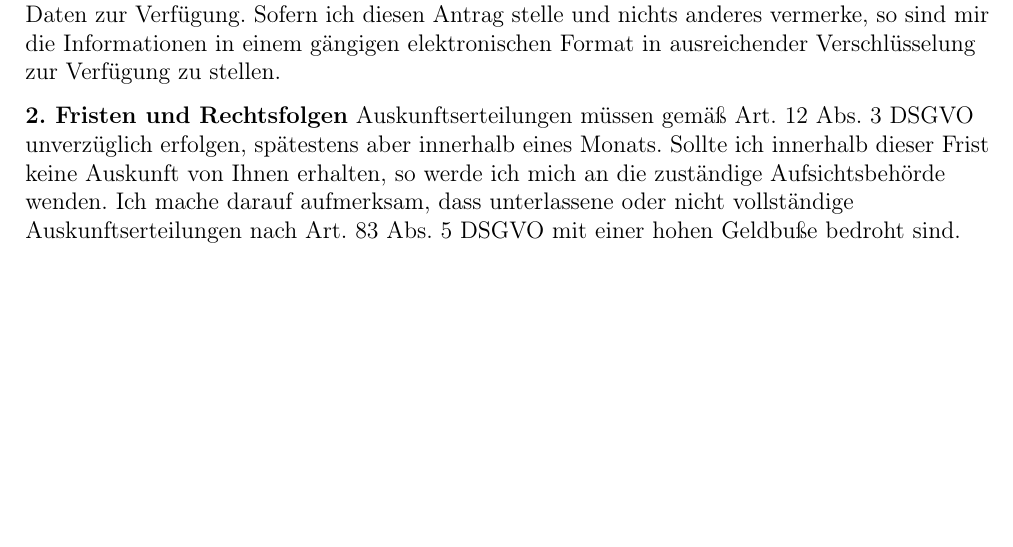
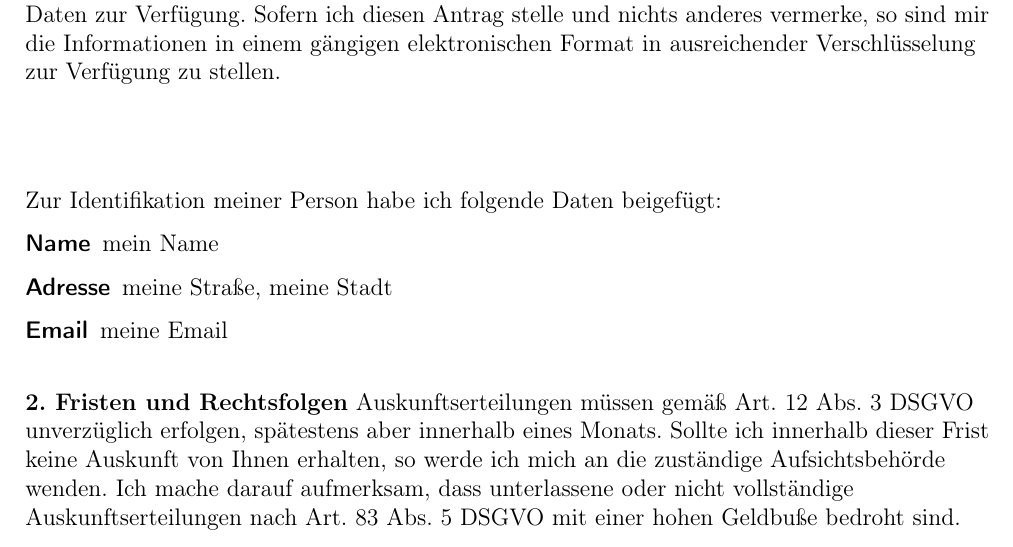
Before and after one commit to wieerwill/DSGVO-templates, a LaTeX letter (Auskunftsersuchen.tex): part of page 2 of 2, cut so that both start at the same text, the shorter picture padded with empty space. Compiled offline with pdfLaTeX.

Commit message:
Identifikationsfeld hinzugefügt

```diff
--- a/Auskunftsersuchen.tex
+++ b/Auskunftsersuchen.tex
@@ -64,6 +64,16 @@ Ich darf Sie in diesem Fall bitten, mir gemäß Art. 15 Abs. 1 DSGVO folgende In
 
 Bitte stellen Sie mir kostenfrei eine Kopie meiner bei Ihnen gespeicherten personenbezogenen Daten zur Verfügung. Sofern ich diesen Antrag stelle und nichts anderes vermerke, so sind mir die Informationen in einem gängigen elektronischen Format in ausreichender Verschlüsselung zur Verfügung zu stellen.
 
+\vspace*{15mm}
+Zur Identifikation meiner Person habe ich folgende Daten beigefügt:
+% Hier ggf weitere deiner Daten zur Identifikation einfügen/erweitern
+\begin{description}
+	\item[Name] \meinName{}
+	\item[Adresse] \meineStrasse{}, \meineStadt{}
+	\item[Email] \meineEmail{}
+\end{description}
+\vspace*{5mm}
+
 \textbf{2. Fristen und Rechtsfolgen}
 Auskunftserteilungen müssen gemäß Art. 12 Abs. 3 DSGVO unverzüglich erfolgen, spätestens aber innerhalb eines Monats. Sollte ich innerhalb dieser Frist keine Auskunft von Ihnen erhalten, so werde ich mich an die zuständige Aufsichtsbehörde wenden. Ich mache darauf aufmerksam, dass unterlassene oder nicht vollständige Auskunftserteilungen nach Art. 83 Abs. 5 DSGVO mit einer hohen Geldbuße bedroht sind.
 
```
Also changed, not shown: Auskunftsersuchen.pdf.
